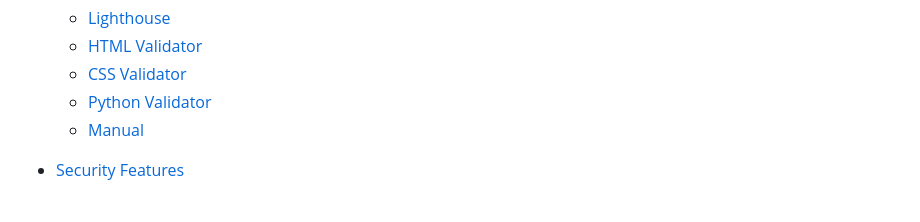
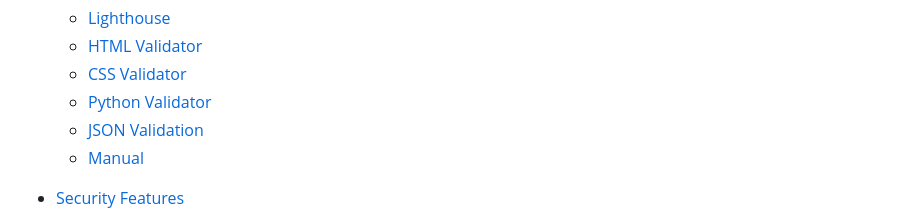
Before and after one commit to ocimar84/holidays, a Markdown page: README.md, the part around one of its changes. Rendered like a GitHub page.

```diff
--- a/README.md
+++ b/README.md
@@ -55,6 +55,7 @@ Holiday Booking platform that includes a time-off tracking system for employees.
     * [HTML Validator](#html-validator)
     * [CSS Validator](#css-validator)
     * [Python Validator](#python-validator)
+    * [JSON Validation](#json-validation)
     * [Manual](#manual)
 
 * [Security Features](#security-features)
```
Also changed, not shown: other parts of README.md (+5 -0 lines).
